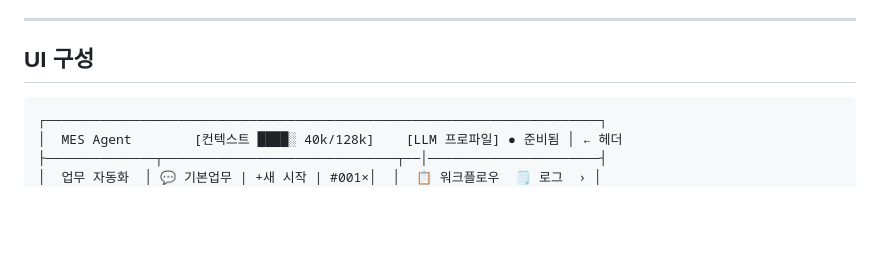
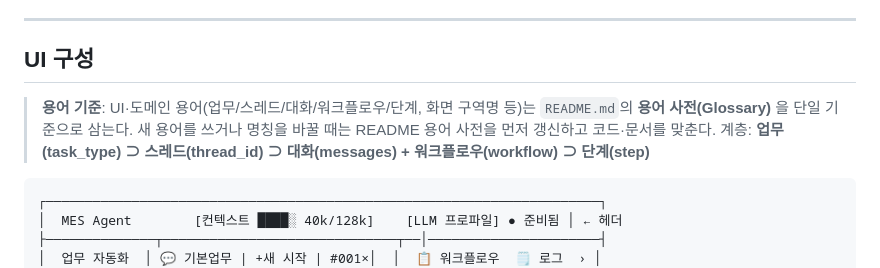
Before and after one commit to BiohPark/mes-agent, a Markdown page: CLAUDE.md, the part around the change. Rendered like a GitHub page; blank space fills up the shorter version.

````diff
--- a/CLAUDE.md
+++ b/CLAUDE.md
@@ -216,6 +216,11 @@ agent/server.py 내 generate() 수정
 
 ## UI 구성
 
+> **용어 기준**: UI·도메인 용어(업무/스레드/대화/워크플로우/단계, 화면 구역명 등)는
+> `README.md`의 **용어 사전(Glossary)** 을 단일 기준으로 삼는다.
+> 새 용어를 쓰거나 명칭을 바꿀 때는 README 용어 사전을 먼저 갱신하고 코드·문서를 맞춘다.
+> 계층: **업무(task_type) ⊃ 스레드(thread_id) ⊃ 대화(messages) + 워크플로우(workflow) ⊃ 단계(step)**
+
 ```
 ┌───────────────────────────────────────────────────────────────────────┐
 │  MES Agent        [컨텍스트 ████░ 40k/128k]    [LLM 프로파일] ● 준비됨 │ ← 헤더
````
Also changed, not shown: README.md (+45 -0 lines).
